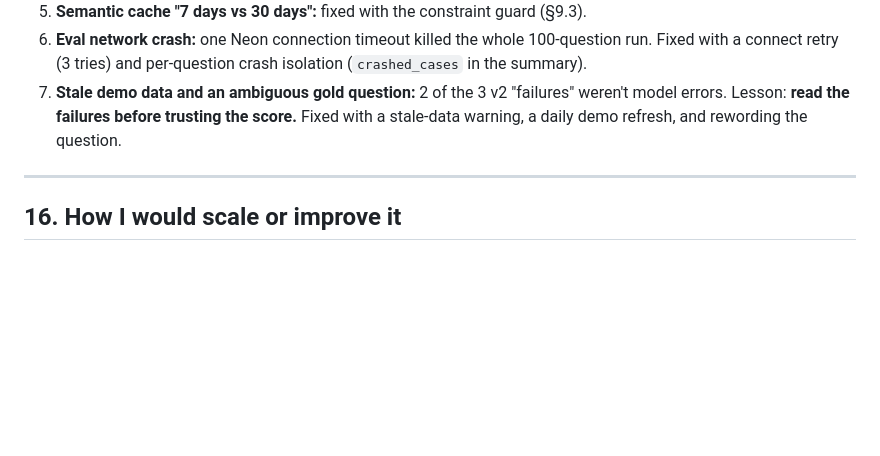
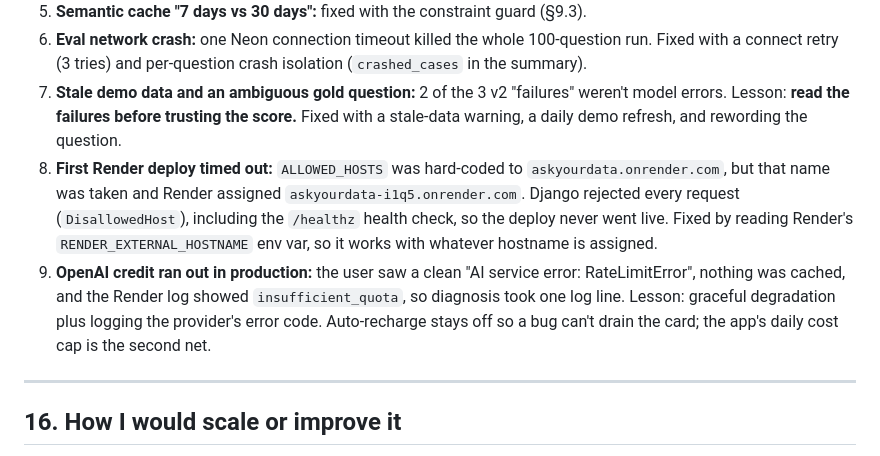
Before and after one commit to ashish047r/askyourdata, a Markdown page: INTERVIEW_GUIDE.md, the part around the change. Drawn GitHub-style; blank space fills up the shorter version.

Commit message:
docs: deploy verified + deploy lessons

```diff
--- a/INTERVIEW_GUIDE.md
+++ b/INTERVIEW_GUIDE.md
@@ -473,6 +473,8 @@ python manage.py run_evals --calibrate-judge                        # judge vs y
 5. **Semantic cache "7 days vs 30 days":** fixed with the constraint guard (§9.3).
 6. **Eval network crash:** one Neon connection timeout killed the whole 100-question run. Fixed with a connect retry (3 tries) and per-question crash isolation (`crashed_cases` in the summary).
 7. **Stale demo data and an ambiguous gold question:** 2 of the 3 v2 "failures" weren't model errors. Lesson: **read the failures before trusting the score.** Fixed with a stale-data warning, a daily demo refresh, and rewording the question.
+8. **First Render deploy timed out:** `ALLOWED_HOSTS` was hard-coded to `askyourdata.onrender.com`, but that name was taken and Render assigned `askyourdata-i1q5.onrender.com`. Django rejected every request (`DisallowedHost`), including the `/healthz` health check, so the deploy never went live. Fixed by reading Render's `RENDER_EXTERNAL_HOSTNAME` env var, so it works with whatever hostname is assigned.
+9. **OpenAI credit ran out in production:** the user saw a clean "AI service error: RateLimitError", nothing was cached, and the Render log showed `insufficient_quota`, so diagnosis took one log line. Lesson: graceful degradation plus logging the provider's error code. Auto-recharge stays off so a bug can't drain the card; the app's daily cost cap is the second net.
 
 ---
 
```
Also changed, not shown: prj.md (+5 -6 lines).
